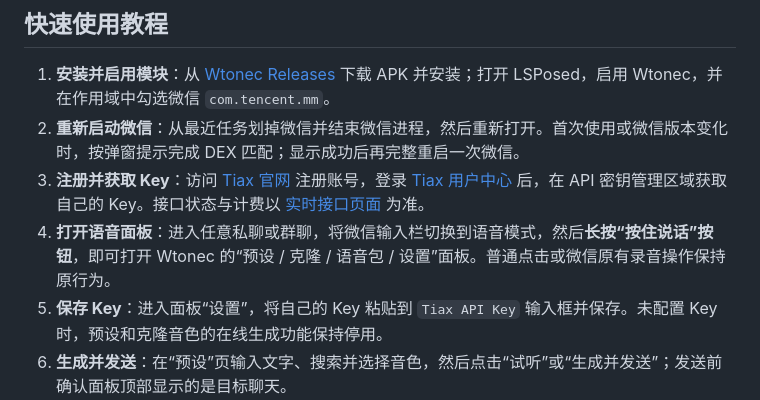
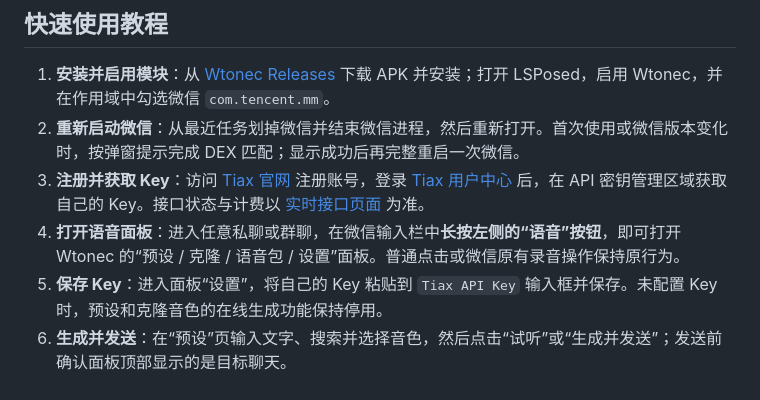
Before and after one commit to Xposed-Modules-Repo/dev.wtonec, a Markdown page: README.md, the part around the change. Rendered like a GitHub page.

```diff
--- a/README.md
+++ b/README.md
@@ -11,7 +11,7 @@ Wtonec 是独立维护的 Android 微信语音工具。它在微信聊天页提
 1. **安装并启用模块**：从 [Wtonec Releases](https://github.com/tianxing226/wtonec/releases) 下载 APK 并安装；打开 LSPosed，启用 Wtonec，并在作用域中勾选微信 `com.tencent.mm`。
 2. **重新启动微信**：从最近任务划掉微信并结束微信进程，然后重新打开。首次使用或微信版本变化时，按弹窗提示完成 DEX 匹配；显示成功后再完整重启一次微信。
 3. **注册并获取 Key**：访问 [Tiax 官网](https://www.tiax.pw/) 注册账号，登录 [Tiax 用户中心](https://www.tiax.pw/user/) 后，在 API 密钥管理区域获取自己的 Key。接口状态与计费以 [实时接口页面](https://www.tiax.pw/api_details.php?id=7) 为准。
-4. **打开语音面板**：进入任意私聊或群聊，将微信输入栏切换到语音模式，然后**长按“按住说话”按钮**，即可打开 Wtonec 的“预设 / 克隆 / 语音包 / 设置”面板。普通点击或微信原有录音操作保持原行为。
+4. **打开语音面板**：进入任意私聊或群聊，在微信输入栏中**长按左侧的“语音”按钮**，即可打开 Wtonec 的“预设 / 克隆 / 语音包 / 设置”面板。普通点击或微信原有录音操作保持原行为。
 5. **保存 Key**：进入面板“设置”，将自己的 Key 粘贴到 `Tiax API Key` 输入框并保存。未配置 Key 时，预设和克隆音色的在线生成功能保持停用。
 6. **生成并发送**：在“预设”页输入文字、搜索并选择音色，然后点击“试听”或“生成并发送”；发送前确认面板顶部显示的是目标聊天。
 7. **克隆音色与语音包**：“克隆”页可保存 Fish Audio 音色 ID；“语音包”页可导入 MP3、试听、重命名、导出或直接发送。本地语音包发送不依赖在线 Key。
```
